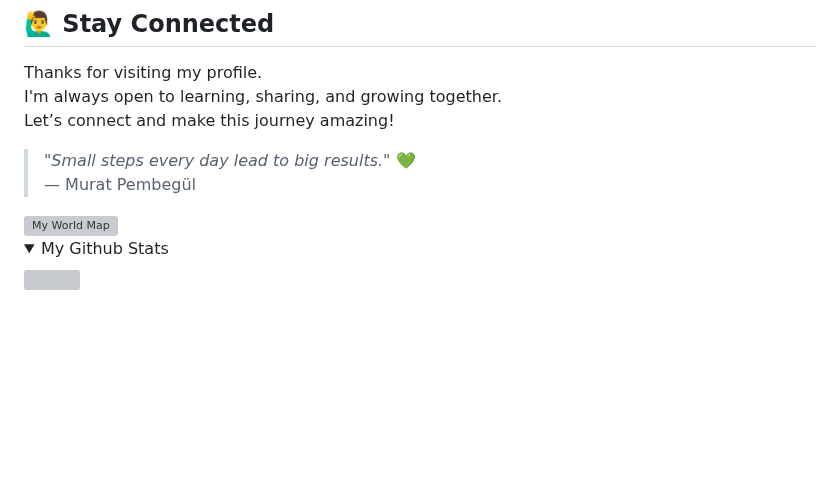
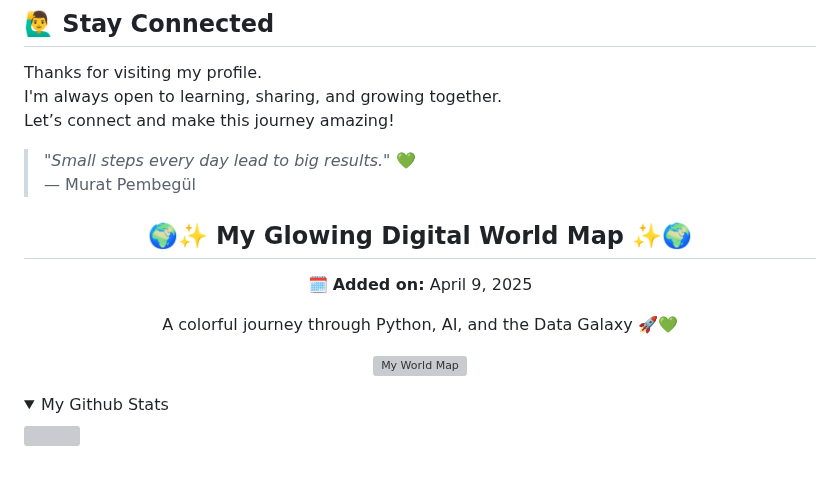
Before and after one commit to MuratPembegul/MuratPembegul, a Markdown page: README.md, the part around the change. Drawn GitHub-style; folded sections open; blank space fills up the shorter version; grey boxes are pictures that could not be loaded.

```diff
--- a/README.md
+++ b/README.md
@@ -55,7 +55,15 @@ Let’s connect and make this journey amazing!
 > *"Small steps every day lead to big results."* 💚
 — Murat Pembegül
 
-<img src="https://github.com/MuratPembegul/MuratPembegul/blob/main/world-map.png?raw=true" alt="My World Map" width="800"/>
+
+<h2 align="center">🌍✨ My Glowing Digital World Map ✨🌍</h2>
+<p align="center">🗓️ <strong>Added on:</strong> April 9, 2025</p>
+<p align="center">A colorful journey through Python, AI, and the Data Galaxy 🚀💚</p>
+
+<p align="center">
+  <img src="https://github.com/MuratPembegul/MuratPembegul/blob/main/world-map.png?raw=true" alt="My World Map" width="800"/>
+</p>
+
 
 
 
```
